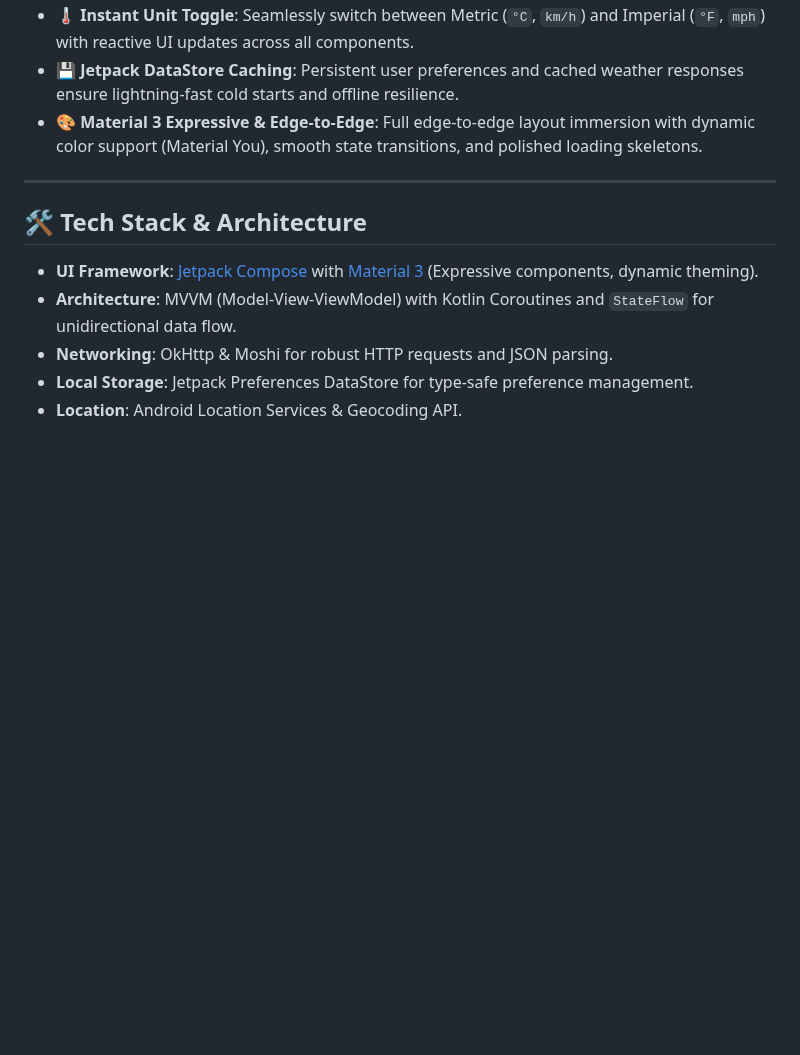
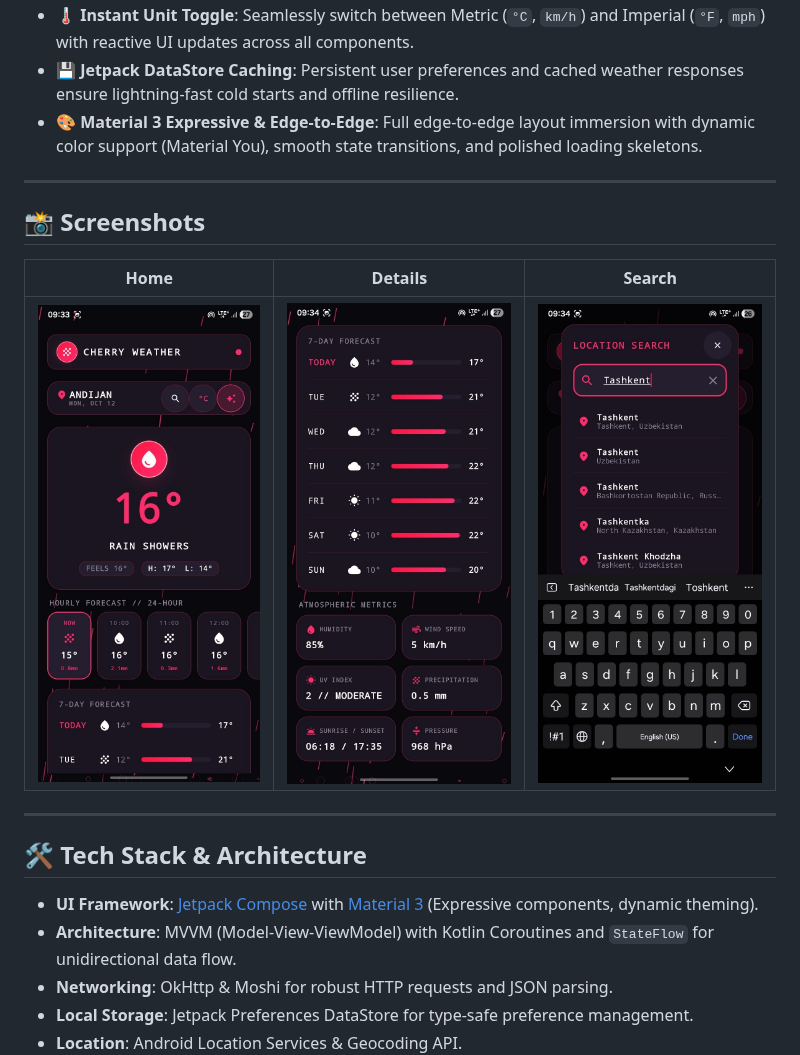
Before and after one commit to asta-JC/Cherry-Weather, a Markdown page: README.md, the part around the change. Drawn GitHub-style; pictures changed too: screenshots/screenshot-details.jpg (added), screenshots/screenshot-home.jpg (added), screenshots/screenshot-search.jpg (added); blank space fills up the shorter version.

Commit message:
chore: move screenshots from drawable to screenshots/ and add to README

```diff
--- a/README.md
+++ b/README.md
@@ -30,6 +30,14 @@ Powered by the free **Open-Meteo API**, Cherry Weather requires no API keys to g
 - **🌡️ Instant Unit Toggle**: Seamlessly switch between Metric (`°C`, `km/h`) and Imperial (`°F`, `mph`) with reactive UI updates across all components.
 - **💾 Jetpack DataStore Caching**: Persistent user preferences and cached weather responses ensure lightning-fast cold starts and offline resilience.
 - **🎨 Material 3 Expressive & Edge-to-Edge**: Full edge-to-edge layout immersion with dynamic color support (Material You), smooth state transitions, and polished loading skeletons.
+
+---
+
+## 📸 Screenshots
+
+| Home | Details | Search |
+|---|---|---|
+| ![Home](screenshots/screenshot-home.jpg) | ![Details](screenshots/screenshot-details.jpg) | ![Search](screenshots/screenshot-search.jpg) |
 
 ---
 
```
